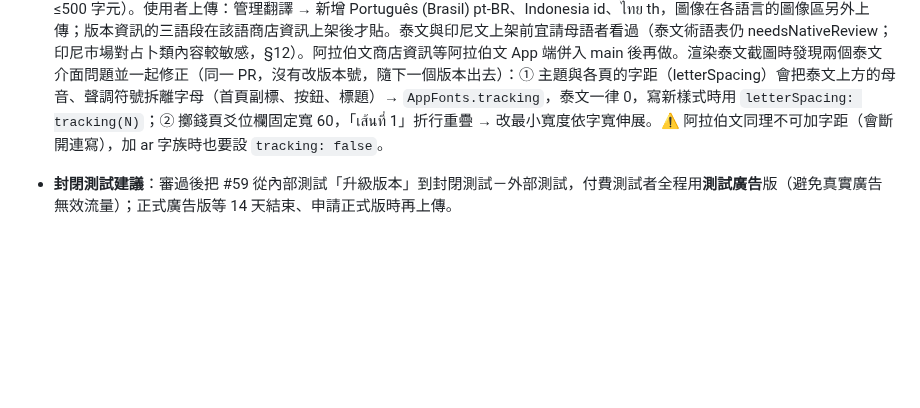
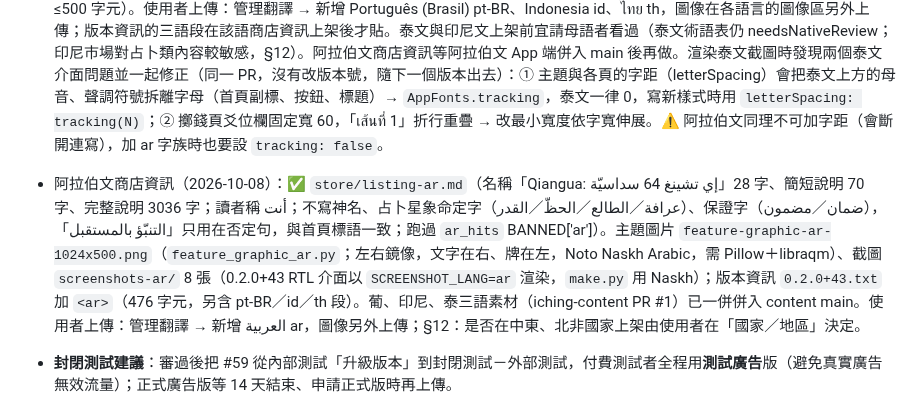
Before and after one commit to lawrence124875/iching-cards, a Markdown page: HANDOFF.md, the part around the change. GitHub-like rendering; blank space fills up the shorter version.

Commit message:
HANDOFF：阿拉伯文商店資訊備妥（listing-ar、主題圖片、截圖、版本資訊 <ar>）[skip ci]
Co-Authored-By: Claude Opus 5.5 <noreply@anthropic.com>
Claude-Session: https://claude.ai/code/session_016VwGRScSQ1MGwLEbh4PrbQ

```diff
--- a/HANDOFF.md
+++ b/HANDOFF.md
@@ -767,6 +767,7 @@ checkout 本 repo → 以 `BUILDS_REPO_TOKEN` sparse-checkout iching-content 的
 - 越南文商店資訊（2026-10-05）：✅ `store/listing-vi.md`（名稱「Quẻ Khiêm: Kinh Dịch 64 quẻ」27 字、簡短說明 79 字、完整說明 3613 字；不用 xem bói／bói toán／cầu may／đổi vận 等字，「đoán vận hạn」只用在否定句）、`feature-graphic-vi-1024x500.png`（`feature_graphic_vi.py`，Cormorant Garamond）、`screenshots-vi/` 8 張（`SCREENSHOT_LANG=vi` 渲染，`make.py` 用 Noto Serif）。Play Console「管理翻譯」新增 Tiếng Việt – vi 貼上；0.2.0+35 版本資訊的 `<vi-VN>` 段在越南文商店資訊上架後才貼。
 - 西班牙文商店資訊（2026-10-06）：✅ `store/listing-es.md`（名稱「Qiangua: I Ching 64 hexagramas」30 字、簡短說明 74 字、完整說明 3942 字；tú 體、拉美與西班牙通用；不用 adivinación／oráculo／tarot／suerte／destino 等字，「predecir el futuro」只用在否定句）、`feature-graphic-es-1024x500.png`（`feature_graphic_es.py`）、`screenshots-es/` 8 張（`SCREENSHOT_LANG=es` 渲染）；版本資訊 `0.2.0+38.txt` 加 `<es-ES>` 與 `<es-419>`（同文）。使用者上傳：管理翻譯 → 新增 Español (España) es-ES 與 Español (Latinoamérica) es-419，兩者貼同一份文字，圖像兩邊各傳一次；版本資訊的西文段在西文商店資訊上架後才貼。
 - 巴西葡萄牙文、印尼文、泰文商店資訊（2026-10-07）：✅ `store/listing-pt-BR.md`（名稱「Qiangua: I Ching 64 hexagramas」30 字、簡短說明 74 字、完整說明 3860 字；você 體；不用 adivinhação／oráculo／sorte／destino／garantia 等字，「prever o futuro」只用在否定句）、✅ `store/listing-id.md`（名稱「Qiangua: I Ching 64 Heksagram」29 字、簡短說明 75 字、完整說明 3971 字；kamu 體；不用 ramalan／meramal／takdir／hoki／jaminan，「menebak nasib」只用在否定句，與首頁標語一致）、✅ `store/listing-th.md`（名稱「Qiangua: อี้จิง 64 เฮกซะแกรม」28 字、簡短說明 63 字、完整說明 3132 字；คุณ、不用 ครับ／ค่ะ；不用 ดูดวง／โชคชะตา／รับประกัน 等字，「ทำนายอนาคต」只用在否定句）；三份都跑過該語 `check_translation.py` 的 BANNED 清單。主題圖片 `feature-graphic-{pt-BR,id,th}-1024x500.png`（`feature_graphic_{pt_br,id,th}.py`；泰文用 Noto Serif Thai）、截圖 `screenshots-{pt-BR,id,th}/` 各 8 張（`SCREENSHOT_LANG` 渲染，泰文 make.py 用 Noto Serif Thai）；版本資訊 `0.2.0+42.txt` 加 `<pt-BR>`、`<id>`、`<th>`（各 ≤500 字元）。使用者上傳：管理翻譯 → 新增 Português (Brasil) pt-BR、Indonesia id、ไทย th，圖像在各語言的圖像區另外上傳；版本資訊的三語段在該語商店資訊上架後才貼。泰文與印尼文上架前宜請母語者看過（泰文術語表仍 needsNativeReview；印尼市場對占卜類內容較敏感，§12）。阿拉伯文商店資訊等阿拉伯文 App 端併入 main 後再做。渲染泰文截圖時發現兩個泰文介面問題並一起修正（同一 PR，沒有改版本號，隨下一個版本出去）：① 主題與各頁的字距（letterSpacing）會把泰文上方的母音、聲調符號拆離字母（首頁副標、按鈕、標題）→ `AppFonts.tracking`，泰文一律 0，寫新樣式時用 `letterSpacing: tracking(N)`；② 擲錢頁爻位欄固定寬 60，「เส้นที่ 1」折行重疊 → 改最小寬度依字寬伸展。⚠️ 阿拉伯文同理不可加字距（會斷開連寫），加 ar 字族時也要設 `tracking: false`。
+- 阿拉伯文商店資訊（2026-10-08）：✅ `store/listing-ar.md`（名稱「Qiangua: إي تشينغ 64 سداسيّة」28 字、簡短說明 70 字、完整說明 3036 字；讀者稱 أنت；不寫神名、占卜星象命定字（عرافة／الطالع／الحظّ／القدر）、保證字（ضمان／مضمون），「التنبّؤ بالمستقبل」只用在否定句，與首頁標語一致；跑過 `ar_hits` BANNED['ar']）。主題圖片 `feature-graphic-ar-1024x500.png`（`feature_graphic_ar.py`；左右鏡像，文字在右、牌在左，Noto Naskh Arabic，需 Pillow＋libraqm）、截圖 `screenshots-ar/` 8 張（0.2.0+43 RTL 介面以 `SCREENSHOT_LANG=ar` 渲染，`make.py` 用 Naskh）；版本資訊 `0.2.0+43.txt` 加 `<ar>`（476 字元，另含 pt-BR／id／th 段）。葡、印尼、泰三語素材（iching-content PR #1）已一併併入 content main。使用者上傳：管理翻譯 → 新增 العربية ar，圖像另外上傳；§12：是否在中東、北非國家上架由使用者在「國家／地區」決定。
 - **封閉測試建議**：審過後把 #59 從內部測試「升級版本」到封閉測試－外部測試，付費測試者全程用**測試廣告**版（避免真實廣告無效流量）；正式廣告版等 14 天結束、申請正式版時再上傳。
 - 下一步：§23.3 四個平台（AdMob → Play 訂閱 → RevenueCat → 5 個 Secrets），使用者截圖、Claude 逐欄回覆並**附操作路徑**。
 
```
